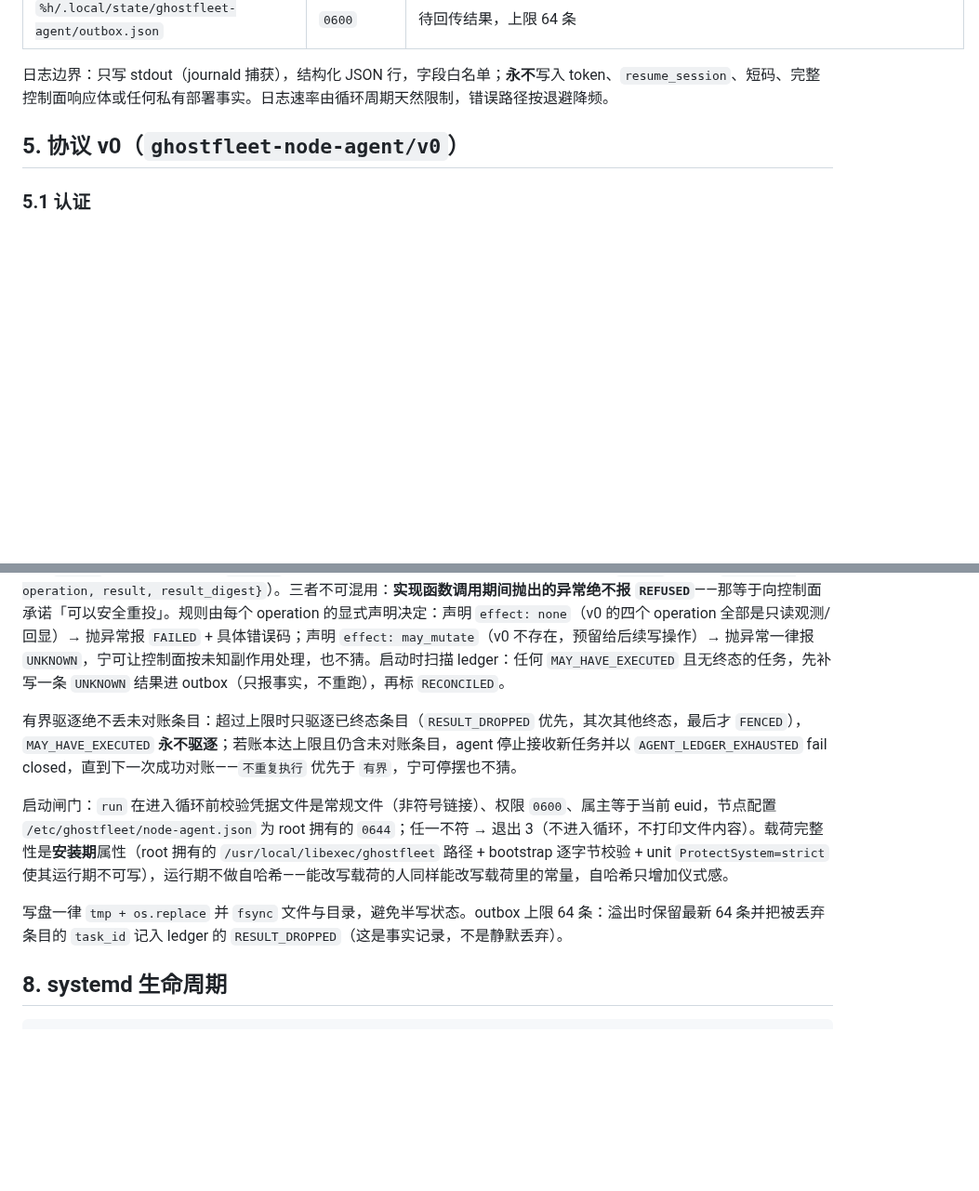
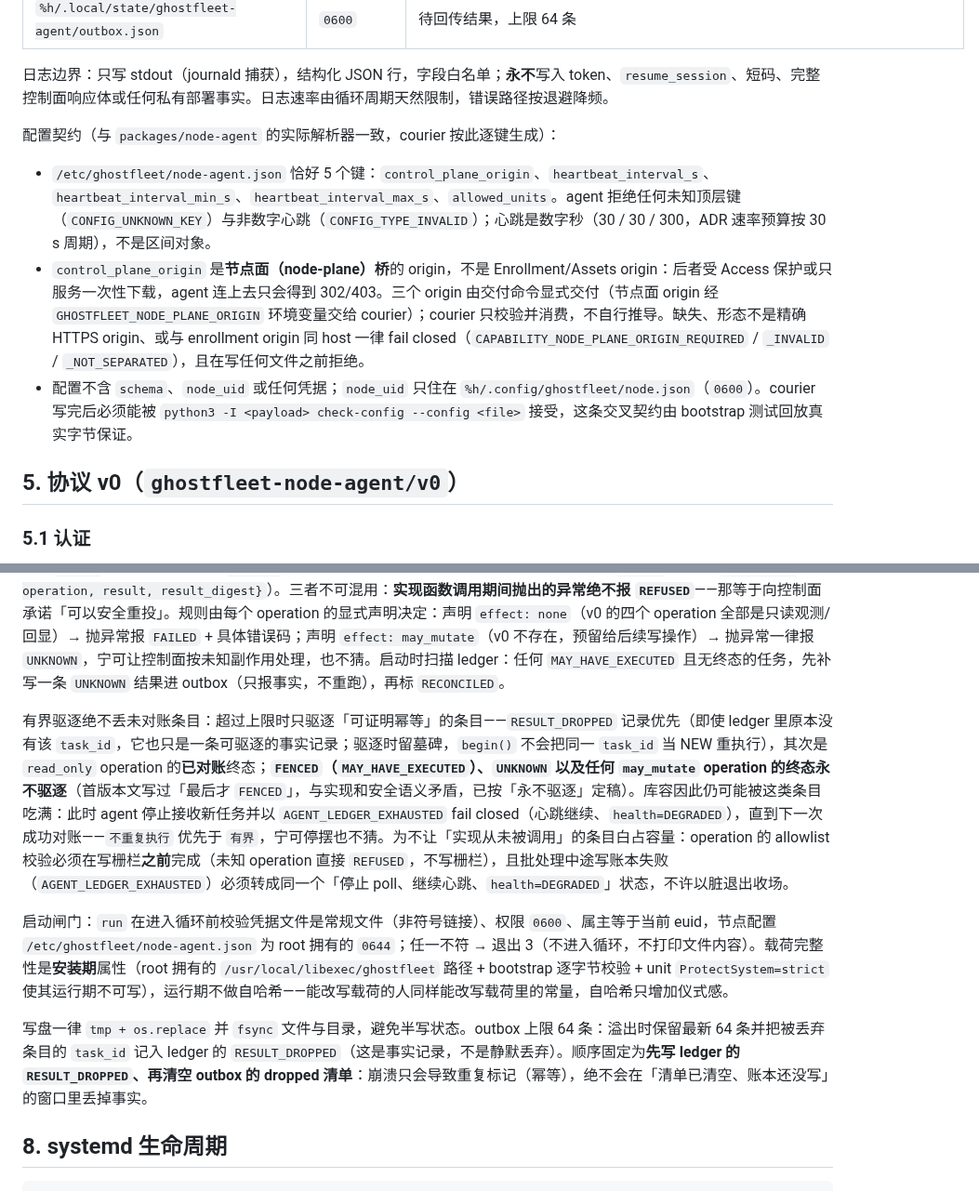
Before and after one commit to youling/ghostfleet, a Markdown page: docs/architecture/NODE_AGENT_V0.md, 2 parts joined by grey strips. Shown at 93% size. Rendered like a GitHub page; blank space fills up the shorter version.

Commit message:
docs(adr): align eviction, drop ordering and stop budget with the implementation

```diff
--- a/docs/architecture/NODE_AGENT_V0.md
+++ b/docs/architecture/NODE_AGENT_V0.md
@@ -69,6 +69,12 @@ systemd --user (control account, Linger=yes)
 | `%h/.local/state/ghostfleet-agent/outbox.json` | `0600` | 待回传结果，上限 64 条 |
 
 日志边界：只写 stdout（journald 捕获），结构化 JSON 行，字段白名单；**永不**写入 token、`resume_session`、短码、完整控制面响应体或任何私有部署事实。日志速率由循环周期天然限制，错误路径按退避降频。
+
+配置契约（与 `packages/node-agent` 的实际解析器一致，courier 按此逐键生成）：
+
+- `/etc/ghostfleet/node-agent.json` 恰好 5 个键：`control_plane_origin`、`heartbeat_interval_s`、`heartbeat_interval_min_s`、`heartbeat_interval_max_s`、`allowed_units`。agent 拒绝任何未知顶层键（`CONFIG_UNKNOWN_KEY`）与非数字心跳（`CONFIG_TYPE_INVALID`）；心跳是数字秒（30 / 30 / 300，ADR 速率预算按 30 s 周期），不是区间对象。
+- `control_plane_origin` 是**节点面（node-plane）桥**的 origin，不是 Enrollment/Assets origin：后者受 Access 保护或只服务一次性下载，agent 连上去只会得到 302/403。三个 origin 由交付命令显式交付（节点面 origin 经 `GHOSTFLEET_NODE_PLANE_ORIGIN` 环境变量交给 courier）；courier 只校验并消费，不自行推导。缺失、形态不是精确 HTTPS origin、或与 enrollment origin 同 host 一律 fail closed（`CAPABILITY_NODE_PLANE_ORIGIN_REQUIRED` / `_INVALID` / `_NOT_SEPARATED`），且在写任何文件之前拒绝。
+- 配置不含 `schema`、`node_uid` 或任何凭据；`node_uid` 只住在 `%h/.config/ghostfleet/node.json`（`0600`）。courier 写完后必须能被 `python3 -I <payload> check-config --config <file>` 接受，这条交叉契约由 bootstrap 测试回放真实字节保证。
 
 ## 5. 协议 v0（`ghostfleet-node-agent/v0`）
 
@@ -146,11 +152,11 @@ systemd --user (control account, Linger=yes)
 
 任务执行前：`ledger[task_id] = {state: MAY_HAVE_EXECUTED, operation, started_at}` → `fsync` 目录项 → 才调用实现函数。完成后写 `{state: SUCCEEDED|REFUSED|FAILED, finished_at, result_digest}`（`REFUSED` = 校验拒绝且**副作用为零**，`FAILED` = 尝试过但失败，`UNKNOWN` = 无法判定是否已执行；结果信封复用任务信封的 `schema` 并附加 `{task_id, operation, result, result_digest}`）。三者不可混用：**实现函数调用期间抛出的异常绝不报 `REFUSED`**——那等于向控制面承诺「可以安全重投」。规则由每个 operation 的显式声明决定：声明 `effect: none`（v0 的四个 operation 全部是只读观测/回显）→ 抛异常报 `FAILED` + 具体错误码；声明 `effect: may_mutate`（v0 不存在，预留给后续写操作）→ 抛异常一律报 `UNKNOWN`，宁可让控制面按未知副作用处理，也不猜。启动时扫描 ledger：任何 `MAY_HAVE_EXECUTED` 且无终态的任务，先补写一条 `UNKNOWN` 结果进 outbox（只报事实，不重跑），再标 `RECONCILED`。
 
-有界驱逐绝不丢未对账条目：超过上限时只驱逐已终态条目（`RESULT_DROPPED` 优先，其次其他终态，最后才 `FENCED`），`MAY_HAVE_EXECUTED` **永不驱逐**；若账本达上限且仍含未对账条目，agent 停止接收新任务并以 `AGENT_LEDGER_EXHAUSTED` fail closed，直到下一次成功对账——`不重复执行` 优先于 `有界`，宁可停摆也不猜。
+有界驱逐绝不丢未对账条目：超过上限时只驱逐「可证明幂等」的条目——`RESULT_DROPPED` 记录优先（即使 ledger 里原本没有该 `task_id`，它也只是一条可驱逐的事实记录；驱逐时留墓碑，`begin()` 不会把同一 `task_id` 当 NEW 重执行），其次是 `read_only` operation 的**已对账**终态；**`FENCED`（`MAY_HAVE_EXECUTED`）、`UNKNOWN` 以及任何 `may_mutate` operation 的终态永不驱逐**（首版本文写过「最后才 `FENCED`」，与实现和安全语义矛盾，已按「永不驱逐」定稿）。库容因此仍可能被这类条目吃满：此时 agent 停止接收新任务并以 `AGENT_LEDGER_EXHAUSTED` fail closed（心跳继续、`health=DEGRADED`），直到下一次成功对账——`不重复执行` 优先于 `有界`，宁可停摆也不猜。为不让「实现从未被调用」的条目白占容量：operation 的 allowlist 校验必须在写栅栏**之前**完成（未知 operation 直接 `REFUSED`，不写栅栏），且批处理中途写账本失败（`AGENT_LEDGER_EXHAUSTED`）必须转成同一个「停止 poll、继续心跳、`health=DEGRADED`」状态，不许以脏退出收场。
 
 启动闸门：`run` 在进入循环前校验凭据文件是常规文件（非符号链接）、权限 `0600`、属主等于当前 euid，节点配置 `/etc/ghostfleet/node-agent.json` 为 root 拥有的 `0644`；任一不符 → 退出 3（不进入循环，不打印文件内容）。载荷完整性是**安装期**属性（root 拥有的 `/usr/local/libexec/ghostfleet` 路径 + bootstrap 逐字节校验 + unit `ProtectSystem=strict` 使其运行期不可写），运行期不做自哈希——能改写载荷的人同样能改写载荷里的常量，自哈希只增加仪式感。
 
-写盘一律 `tmp + os.replace` 并 `fsync` 文件与目录，避免半写状态。outbox 上限 64 条：溢出时保留最新 64 条并把被丢弃条目的 `task_id` 记入 ledger 的 `RESULT_DROPPED`（这是事实记录，不是静默丢弃）。
+写盘一律 `tmp + os.replace` 并 `fsync` 文件与目录，避免半写状态。outbox 上限 64 条：溢出时保留最新 64 条并把被丢弃条目的 `task_id` 记入 ledger 的 `RESULT_DROPPED`（这是事实记录，不是静默丢弃）。顺序固定为**先写 ledger 的 `RESULT_DROPPED`、再清空 outbox 的 dropped 清单**：崩溃只会导致重复标记（幂等），绝不会在「清单已清空、账本还没写」的窗口里丢掉事实。
 
 ## 8. systemd 生命周期
 
```
Also changed, not shown: other parts of docs/architecture/NODE_AGENT_V0.md (+2 -2 lines).
